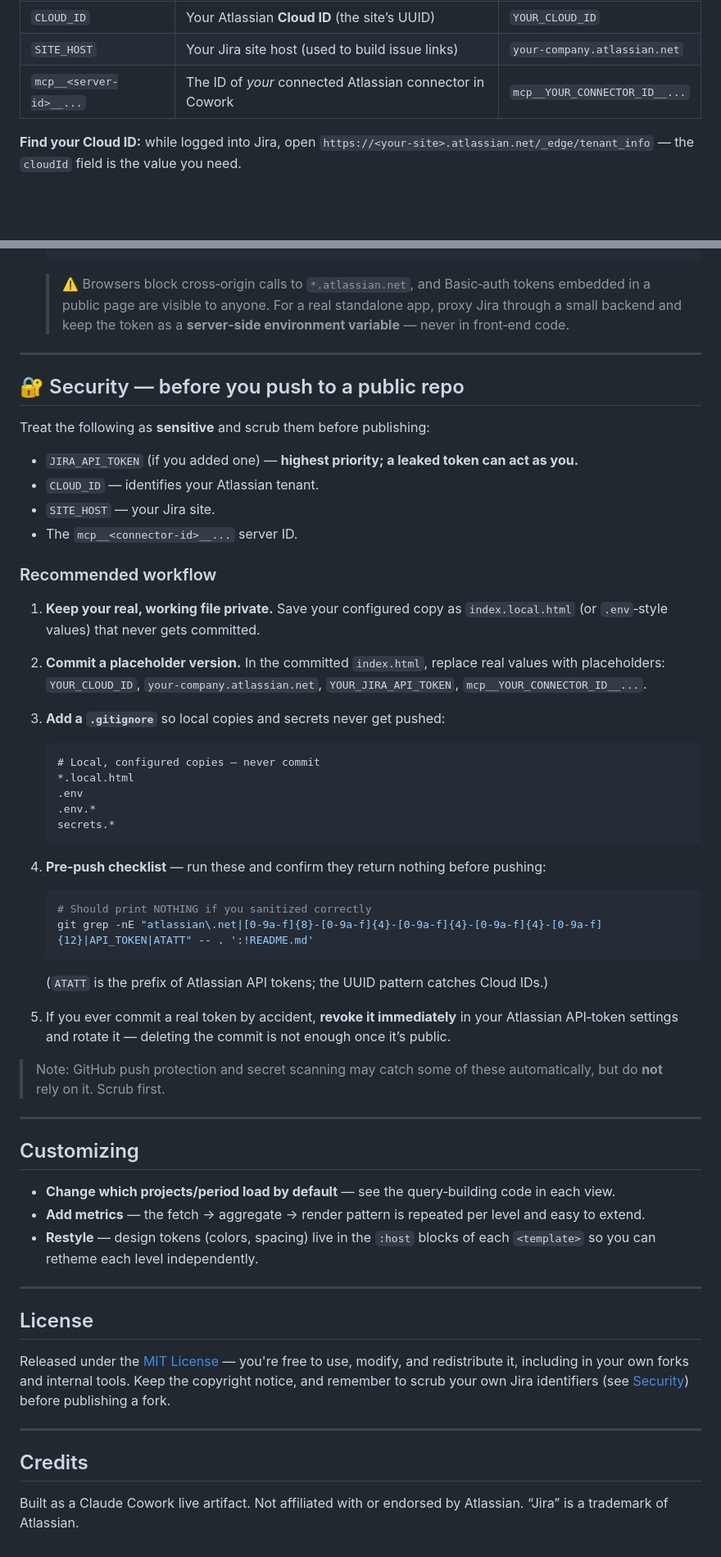
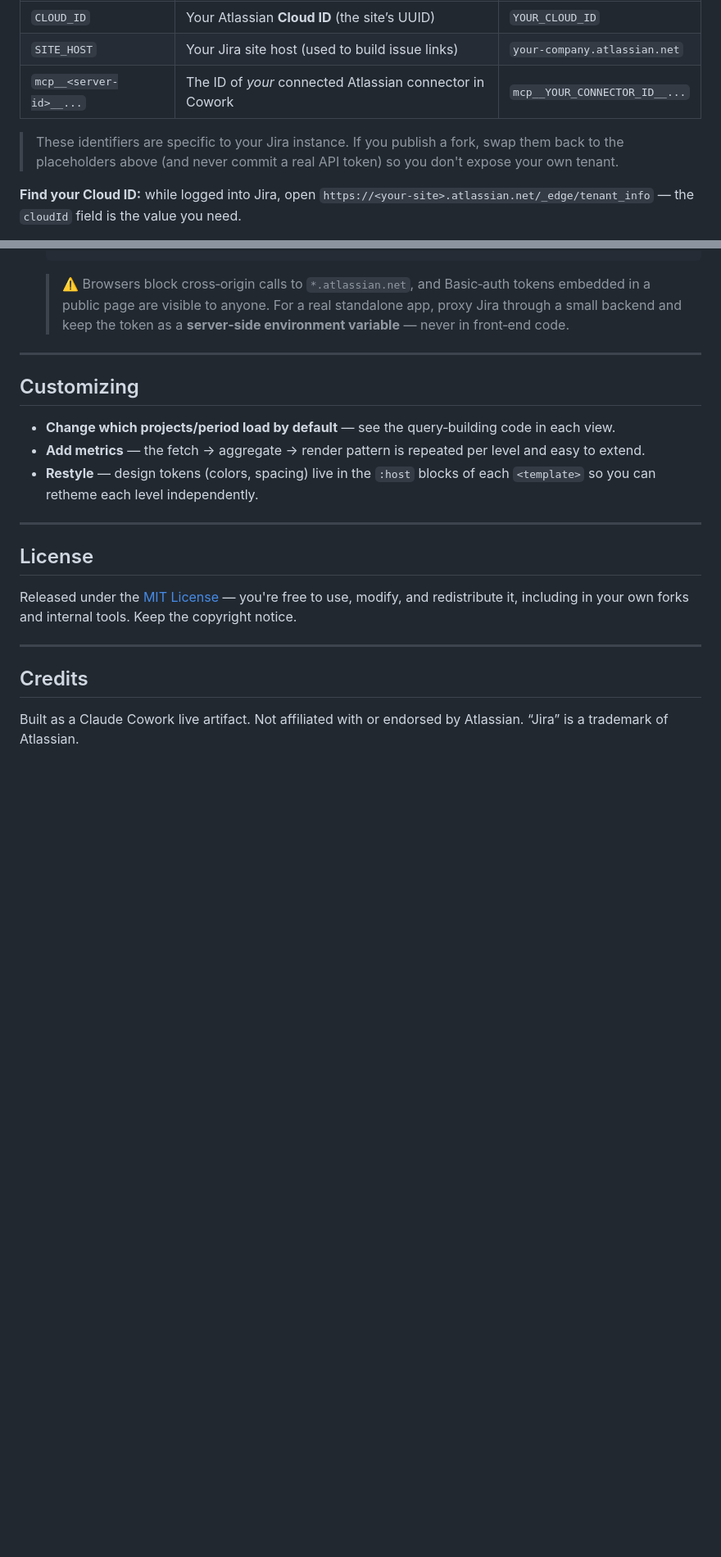
Before and after one commit to CodeTechPro/jira-dashboard-artefact, a Markdown page: README.md, 2 parts joined by grey strips. Shown at 82% size. Drawn GitHub-style; blank space fills up the shorter version.

Commit message:
Drop the "Security — before you push" section from README
The published index.html is already sanitized, so the pre-push scrubbing
section no longer applies to this repo. Removed the section and its links;
kept a one-line reminder in Configuration for anyone forking with real IDs.

Co-Authored-By: Claude Opus 4.8 <noreply@anthropic.com>

````diff
--- a/README.md
+++ b/README.md
@@ -68,6 +66,9 @@ inline `<script>`, and the tool list is declared in the `cowork-artifact-meta` b
 | `SITE_HOST` | Your Jira site host (used to build issue links) | `your-company.atlassian.net` |
 | `mcp__<server-id>__...` | The ID of *your* connected Atlassian connector in Cowork | `mcp__YOUR_CONNECTOR_ID__...` |
 
+> These identifiers are specific to your Jira instance. If you publish a fork, swap them back to the
+> placeholders above (and never commit a real API token) so you don't expose your own tenant.
+
 **Find your Cloud ID:** while logged into Jira, open
 `https://<your-site>.atlassian.net/_edge/tenant_info` — the `cloudId` field is the value you need.
 
@@ -112,49 +113,6 @@ example, to run it as a standalone web page outside Cowork). In that case:
 
 ---
 
-## 🔐 Security — before you push to a public repo
-
-Treat the following as **sensitive** and scrub them before publishing:
-
-- `JIRA_API_TOKEN` (if you added one) — **highest priority; a leaked token can act as you.**
-- `CLOUD_ID` — identifies your Atlassian tenant.
-- `SITE_HOST` — your Jira site.
-- The `mcp__<connector-id>__...` server ID.
-
-### Recommended workflow
-
-1. **Keep your real, working file private.** Save your configured copy as `index.local.html`
-   (or `.env`‑style values) that never gets committed.
-2. **Commit a placeholder version.** In the committed `index.html`, replace real values with
-   placeholders: `YOUR_CLOUD_ID`, `your-company.atlassian.net`, `YOUR_JIRA_API_TOKEN`,
-   `mcp__YOUR_CONNECTOR_ID__...`.
-3. **Add a `.gitignore`** so local copies and secrets never get pushed:
-
-   ```gitignore
-   # Local, configured copies — never commit
-   *.local.html
-   .env
-   .env.*
-   secrets.*
-   ```
-
-4. **Pre‑push checklist** — run these and confirm they return nothing before pushing:
-
-   ```bash
-   # Should print NOTHING if you sanitized correctly
-   git grep -nE "atlassian\.net|[0-9a-f]{8}-[0-9a-f]{4}-[0-9a-f]{4}-[0-9a-f]{4}-[0-9a-f]{12}|API_TOKEN|ATATT" -- . ':!README.md'
-   ```
-
-   (`ATATT` is the prefix of Atlassian API tokens; the UUID pattern catches Cloud IDs.)
-
-5. If you ever commit a real token by accident, **revoke it immediately** in your Atlassian API‑token
-   settings and rotate it — deleting the commit is not enough once it’s public.
-
-> Note: GitHub push protection and secret scanning may catch some of these automatically, but do
-> **not** rely on it. Scrub first.
-
----
-
 ## Customizing
 
 - **Change which projects/period load by default** — see the query‑building code in each view.
@@ -167,9 +125,7 @@ Treat the following as **sensitive** and scrub them before publishing:
 ## License
 
 Released under the [MIT License](LICENSE) — you're free to use, modify, and redistribute it,
-including in your own forks and internal tools. Keep the copyright notice, and remember to scrub
-your own Jira identifiers (see [Security](#-security--before-you-push-to-a-public-repo)) before
-publishing a fork.
+including in your own forks and internal tools. Keep the copyright notice.
 
 ---
 
````
Also changed, not shown: other parts of README.md (+0 -2 lines).
